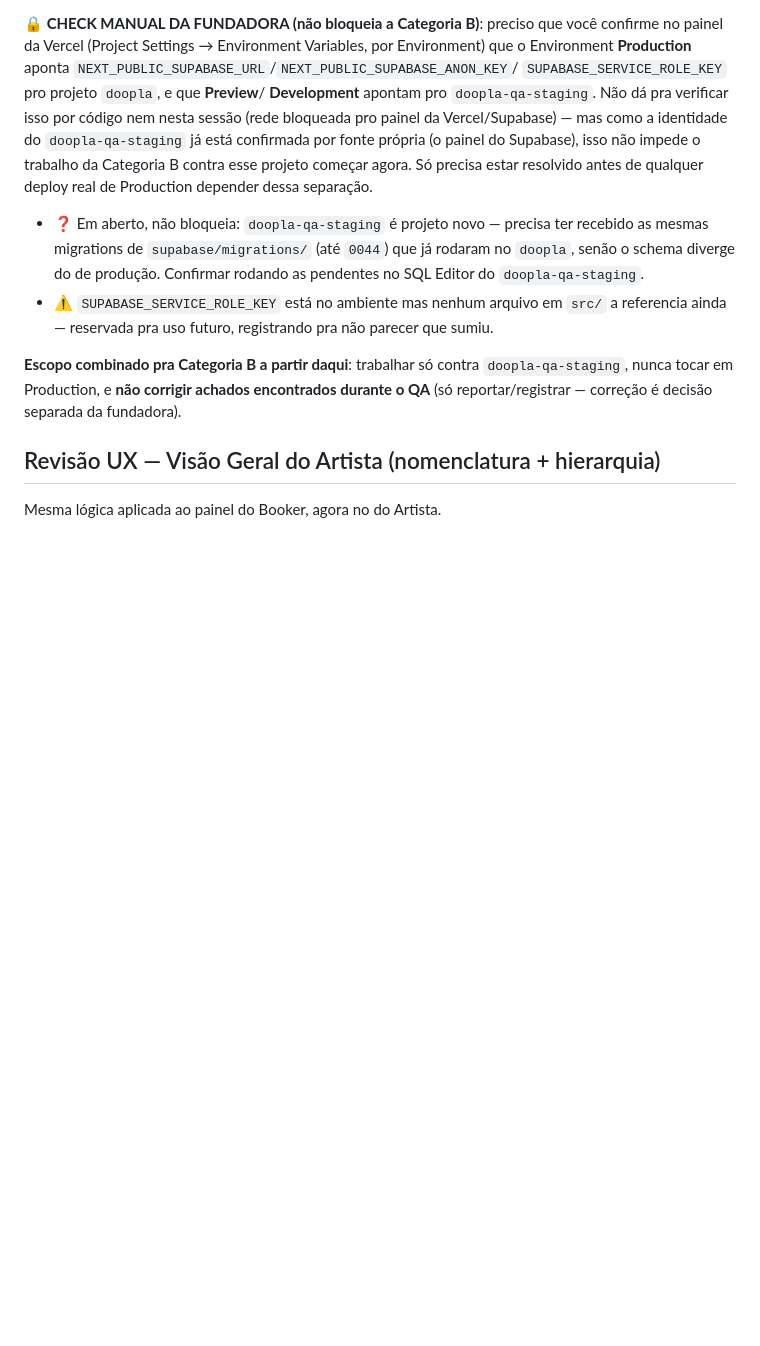
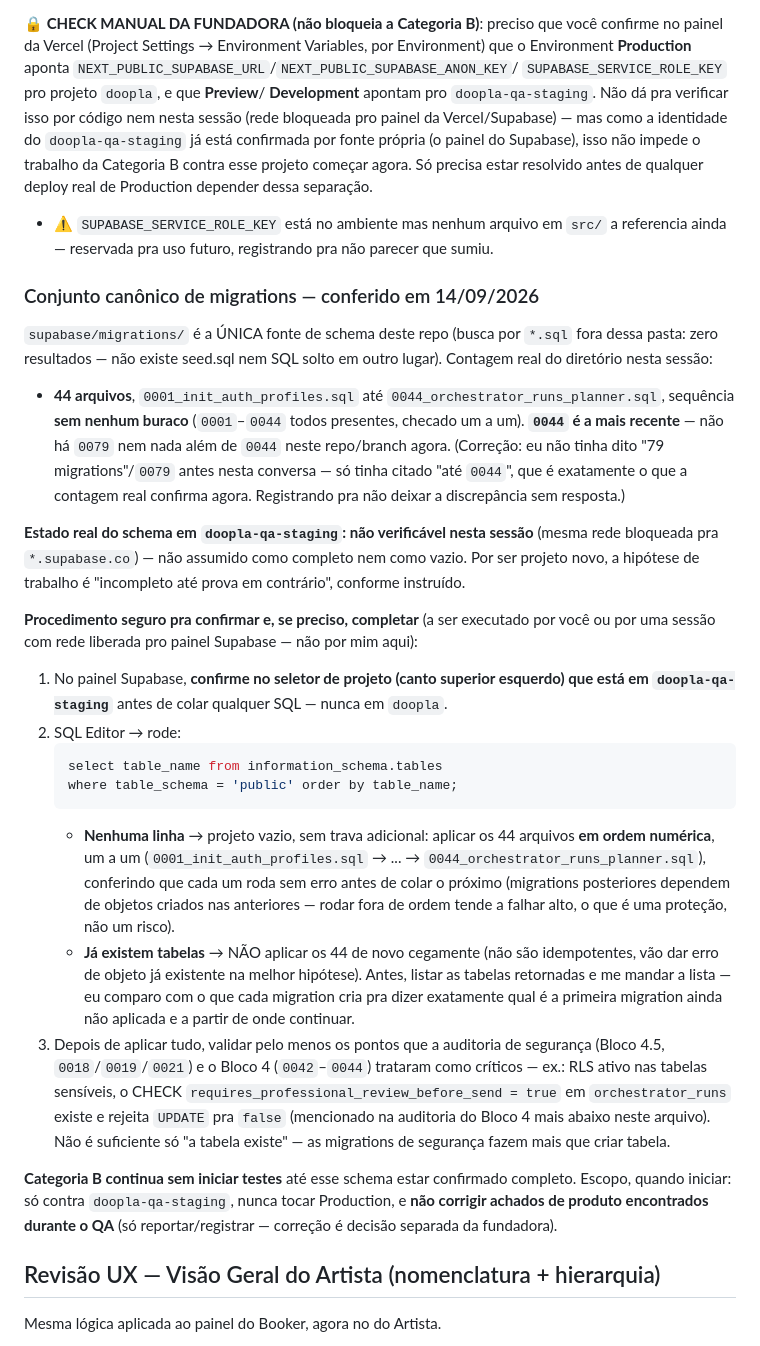
Before and after one commit to eriosleite-dev/doopla, a Markdown page: PROGRESS.md, the part around the change. GitHub-like rendering; blank space fills up the shorter version.

Commit message:
PROGRESS.md: confirma conjunto canônico de migrations (0001-0044) e procedimento pra doopla-qa-staging
Contagem real de supabase/migrations/ nesta sessão: 44 arquivos,
0001-0044, sem buracos, 0044 é a mais recente — única fonte de schema
do repo (sem seed.sql/SQL solto em outro lugar). Estado real do
schema em doopla-qa-staging não verificável nesta sessão (rede
bloqueada pro painel Supabase) — registrado procedimento seguro pra
conferir/completar sem risco de tocar em doopla/Production. Categoria
B segue sem iniciar testes até isso estar confirmado.

Co-Authored-By: Claude Sonnet 5 <noreply@anthropic.com>
Claude-Session: https://claude.ai/code/session_01KHtuHrxZbaa8R2HZYATTys

````diff
--- a/PROGRESS.md
+++ b/PROGRESS.md
@@ -51,18 +51,68 @@ impede o trabalho da Categoria B contra esse projeto começar agora.
 Só precisa estar resolvido antes de qualquer deploy real de Production
 depender dessa separação.
 
-- ❓ Em aberto, não bloqueia: `doopla-qa-staging` é projeto novo —
-  precisa ter recebido as mesmas migrations de `supabase/migrations/`
-  (até `0044`) que já rodaram no `doopla`, senão o schema diverge do
-  de produção. Confirmar rodando as pendentes no SQL Editor do
-  `doopla-qa-staging`.
 - ⚠️ `SUPABASE_SERVICE_ROLE_KEY` está no ambiente mas nenhum arquivo em
   `src/` a referencia ainda — reservada pra uso futuro, registrando
   pra não parecer que sumiu.
 
-**Escopo combinado pra Categoria B a partir daqui**: trabalhar só
-contra `doopla-qa-staging`, nunca tocar em Production, e **não
-corrigir achados encontrados durante o QA** (só reportar/registrar —
+### Conjunto canônico de migrations — conferido em 14/09/2026
+
+`supabase/migrations/` é a ÚNICA fonte de schema deste repo (busca por
+`*.sql` fora dessa pasta: zero resultados — não existe seed.sql nem
+SQL solto em outro lugar). Contagem real do diretório nesta sessão:
+
+- **44 arquivos**, `0001_init_auth_profiles.sql` até
+  `0044_orchestrator_runs_planner.sql`, sequência **sem nenhum buraco**
+  (`0001`–`0044` todos presentes, checado um a um). **`0044` é a mais
+  recente** — não há `0079` nem nada além de `0044` neste repo/branch
+  agora. (Correção: eu não tinha dito "79 migrations"/`0079` antes
+  nesta conversa — só tinha citado "até `0044`", que é exatamente o
+  que a contagem real confirma agora. Registrando pra não deixar a
+  discrepância sem resposta.)
+
+**Estado real do schema em `doopla-qa-staging`: não verificável nesta
+sessão** (mesma rede bloqueada pra `*.supabase.co`) — não assumido
+como completo nem como vazio. Por ser projeto novo, a hipótese de
+trabalho é "incompleto até prova em contrário", conforme instruído.
+
+**Procedimento seguro pra confirmar e, se preciso, completar**
+(a ser executado por você ou por uma sessão com rede liberada pro
+painel Supabase — não por mim aqui):
+
+1. No painel Supabase, **confirme no seletor de projeto (canto
+   superior esquerdo) que está em `doopla-qa-staging`** antes de
+   colar qualquer SQL — nunca em `doopla`.
+2. SQL Editor → rode:
+   ```sql
+   select table_name from information_schema.tables
+   where table_schema = 'public' order by table_name;
+   ```
+   - **Nenhuma linha** → projeto vazio, sem trava adicional: aplicar
+     os 44 arquivos **em ordem numérica**, um a um
+     (`0001_init_auth_profiles.sql` → ... →
+     `0044_orchestrator_runs_planner.sql`), conferindo que cada um
+     roda sem erro antes de colar o próximo (migrations posteriores
+     dependem de objetos criados nas anteriores — rodar fora de ordem
+     tende a falhar alto, o que é uma proteção, não um risco).
+   - **Já existem tabelas** → NÃO aplicar os 44 de novo cegamente
+     (não são idempotentes, vão dar erro de objeto já existente na
+     melhor hipótese). Antes, listar as tabelas retornadas e me
+     mandar a lista — eu comparo com o que cada migration cria pra
+     dizer exatamente qual é a primeira migration ainda não aplicada
+     e a partir de onde continuar.
+3. Depois de aplicar tudo, validar pelo menos os pontos que a
+   auditoria de segurança (Bloco 4.5, `0018`/`0019`/`0021`) e o Bloco
+   4 (`0042`–`0044`) trataram como críticos — ex.: RLS ativo nas
+   tabelas sensíveis, o CHECK `requires_professional_review_before_send
+   = true` em `orchestrator_runs` existe e rejeita `UPDATE` pra
+   `false` (mencionado na auditoria do Bloco 4 mais abaixo neste
+   arquivo). Não é suficiente só "a tabela existe" — as migrations de
+   segurança fazem mais que criar tabela.
+
+**Categoria B continua sem iniciar testes** até esse schema estar
+confirmado completo. Escopo, quando iniciar: só contra
+`doopla-qa-staging`, nunca tocar Production, e **não corrigir achados
+de produto encontrados durante o QA** (só reportar/registrar —
 correção é decisão separada da fundadora).
 
 ## Revisão UX — Visão Geral do Artista (nomenclatura + hierarquia)
````
